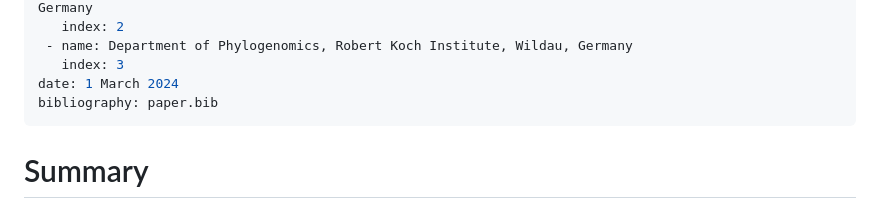
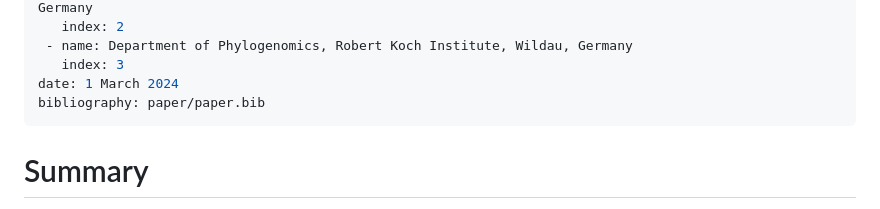
Before and after one commit to grdspcht/ggret, a Markdown page: paper/paper.md, the part around one of its changes. Rendered like a GitHub page.

Commit message:
paper.bib update

```diff
--- a/paper/paper.md
+++ b/paper/paper.md
@@ -34,7 +34,7 @@ affiliations:
  - name: Department of Phylogenomics, Robert Koch Institute, Wildau, Germany
    index: 3
 date: 1 March 2024
-bibliography: paper.bib
+bibliography: paper/paper.bib
 ---
 
 <!---
```
Also changed, not shown: other parts of paper/paper.md (+2 -1 lines).
